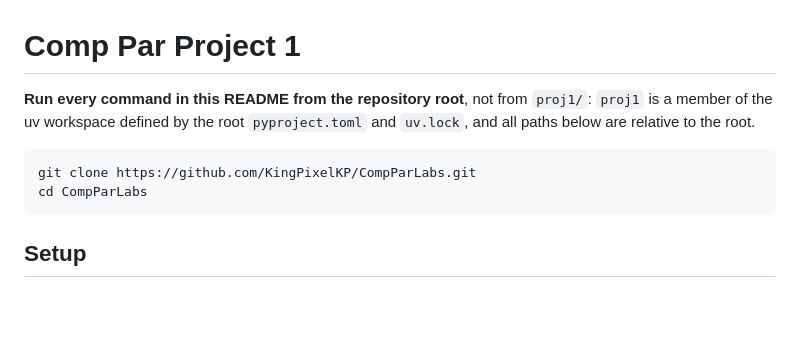
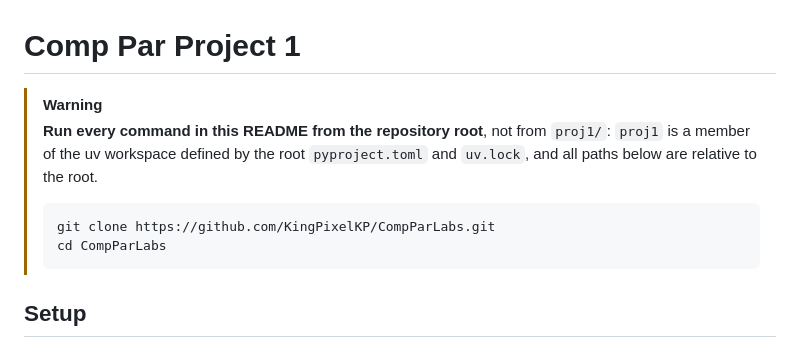
Before and after one commit to KingPixelKP/CompParLabs, a Markdown page: proj1/README.md, the part around the change. Drawn GitHub-style; blank space fills up the shorter version.

Commit message:
docs(proj1): root-directory note as a warning callout

````diff
--- a/proj1/README.md
+++ b/proj1/README.md
@@ -1,11 +1,12 @@
 # Comp Par Project 1
 
-**Run every command in this README from the repository root**, not from `proj1/`: `proj1` is a member of the uv workspace defined by the root `pyproject.toml` and `uv.lock`, and all paths below are relative to the root.
-
-```bash
-git clone https://github.com/KingPixelKP/CompParLabs.git
-cd CompParLabs
-```
+> [!WARNING]
+> **Run every command in this README from the repository root**, not from `proj1/`: `proj1` is a member of the uv workspace defined by the root `pyproject.toml` and `uv.lock`, and all paths below are relative to the root.
+>
+> ```bash
+> git clone https://github.com/KingPixelKP/CompParLabs.git
+> cd CompParLabs
+> ```
 
 ## Setup
 
````
